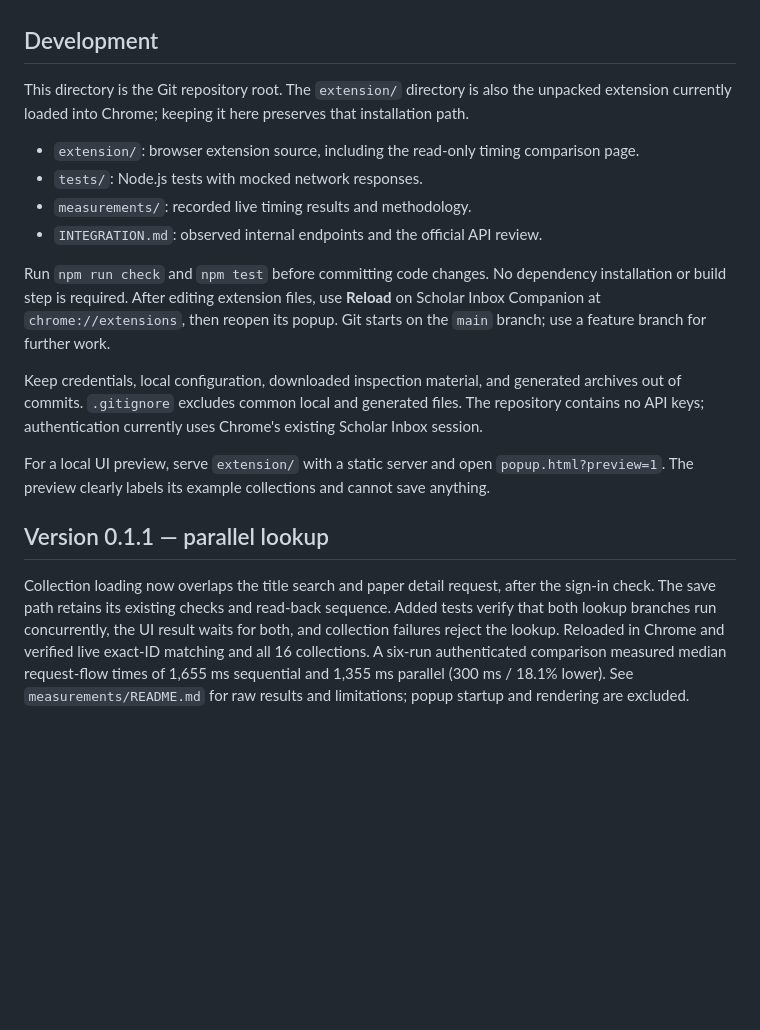
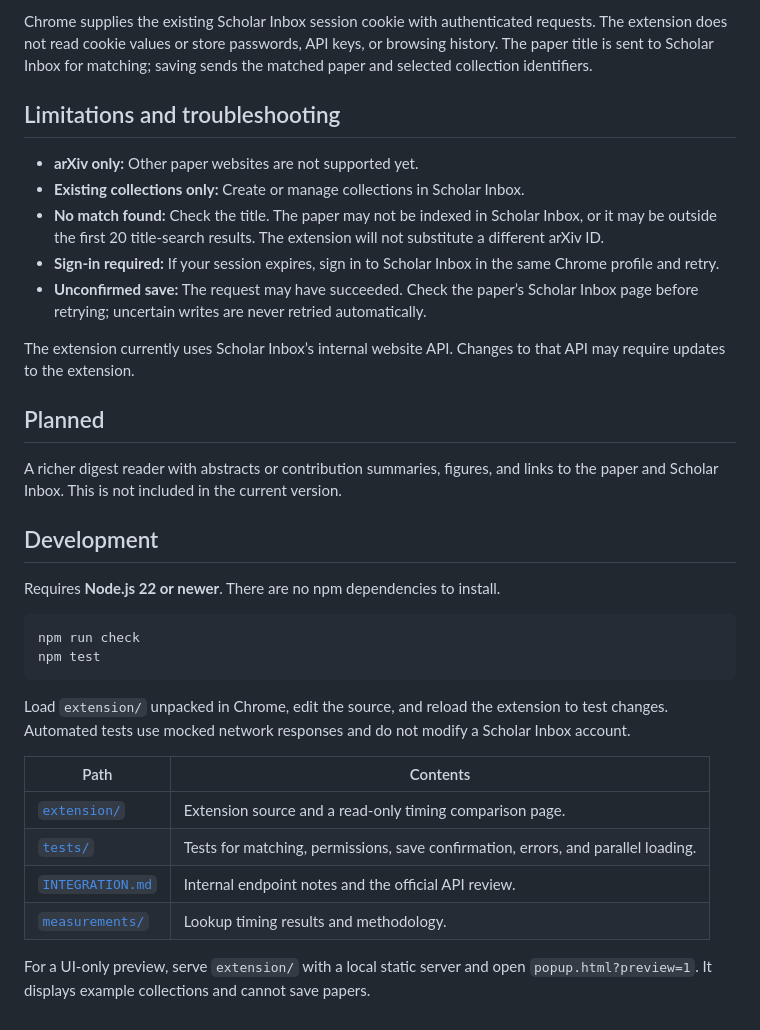
Before and after one commit to janzd/scholar-inbox-companion, a Markdown page: README.md, the part around one of its changes. GitHub-like rendering; blank space fills up the shorter version.

````diff
--- a/README.md
+++ b/README.md
@@ -45,19 +58,35 @@ With Node.js 22 or newer, run `npm test` in this package. No install step is req
+Chrome supplies the existing Scholar Inbox session cookie with authenticated requests. The extension does not read cookie values or store passwords, API keys, or browsing history. The paper title is sent to Scholar Inbox for matching; saving sends the matched paper and selected collection identifiers.
+
+## Limitations and troubleshooting
+
+- **arXiv only:** Other paper websites are not supported yet.
+- **Existing collections only:** Create or manage collections in Scholar Inbox.
+- **No match found:** Check the title. The paper may not be indexed in Scholar Inbox, or it may be outside the first 20 title-search results. The extension will not substitute a different arXiv ID.
+- **Sign-in required:** If your session expires, sign in to Scholar Inbox in the same Chrome profile and retry.
+- **Unconfirmed save:** The request may have succeeded. Check the paper’s Scholar Inbox page before retrying; uncertain writes are never retried automatically.
+
+The extension currently uses Scholar Inbox’s internal website API. Changes to that API may require updates to the extension.
+
+## Planned
+
+A richer digest reader with abstracts or contribution summaries, figures, and links to the paper and Scholar Inbox. This is not included in the current version.
 
 ## Development
 
-This directory is the Git repository root. The `extension/` directory is also the unpacked extension currently loaded into Chrome; keeping it here preserves that installation path.
+Requires **Node.js 22 or newer**. There are no npm dependencies to install.
 
-- `extension/`: browser extension source, including the read-only timing comparison page.
-- `tests/`: Node.js tests with mocked network responses.
-- `measurements/`: recorded live timing results and methodology.
-- `INTEGRATION.md`: observed internal endpoints and the official API review.
+```sh
+npm run check
+npm test
+```
 
-Run `npm run check` and `npm test` before committing code changes. No dependency installation or build step is required. After editing extension files, use **Reload** on Scholar Inbox Companion at `chrome://extensions`, then reopen its popup. Git starts on the `main` branch; use a feature branch for further work.
+Load `extension/` unpacked in Chrome, edit the source, and reload the extension to test changes. Automated tests use mocked network responses and do not modify a Scholar Inbox account.
 
-Keep credentials, local configuration, downloaded inspection material, and generated archives out of commits. `.gitignore` excludes common local and generated files. The repository contains no API keys; authentication currently uses Chrome's existing Scholar Inbox session.
+| Path | Contents |
+| --- | --- |
+| [`extension/`](extension/) | Extension source and a read-only timing comparison page. |
+| [`tests/`](tests/) | Tests for matching, permissions, save confirmation, errors, and parallel loading. |
+| [`INTEGRATION.md`](INTEGRATION.md) | Internal endpoint notes and the official API review. |
+| [`measurements/`](measurements/) | Lookup timing results and methodology. |
 
-For a local UI preview, serve `extension/` with a static server and open `popup.html?preview=1`. The preview clearly labels its example collections and cannot save anything.
-
-## Version 0.1.1 — parallel lookup
-
-Collection loading now overlaps the title search and paper detail request, after the sign-in check. The save path retains its existing checks and read-back sequence. Added tests verify that both lookup branches run concurrently, the UI result waits for both, and collection failures reject the lookup. Reloaded in Chrome and verified live exact-ID matching and all 16 collections. A six-run authenticated comparison measured median request-flow times of 1,655 ms sequential and 1,355 ms parallel (300 ms / 18.1% lower). See `measurements/README.md` for raw results and limitations; popup startup and rendering are excluded.
+For a UI-only preview, serve `extension/` with a local static server and open `popup.html?preview=1`. It displays example collections and cannot save papers.
````
Also changed, not shown: other parts of README.md (+43 -30 lines).
